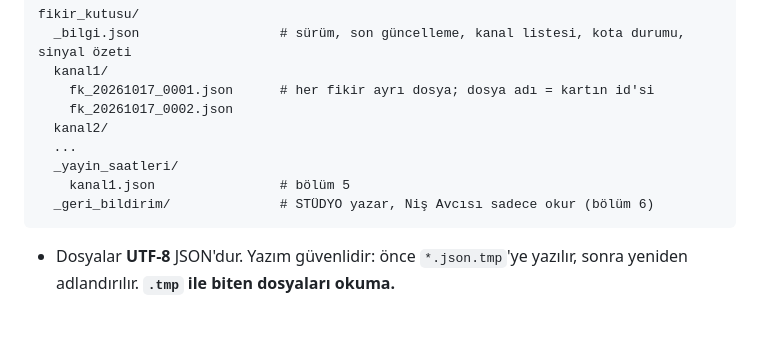
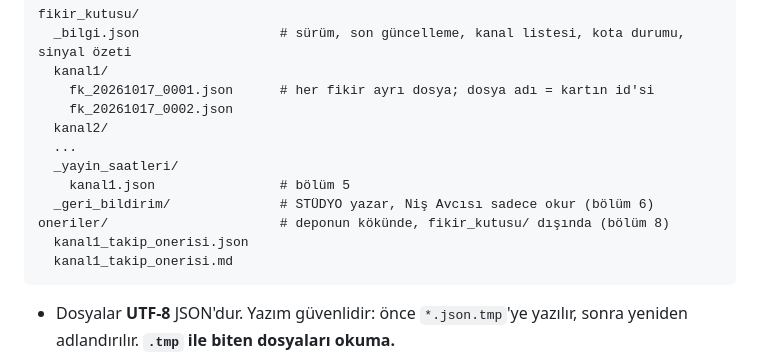
Before and after one commit to adnanakyuz/nis-avcisi, a Markdown page: FIKIR_KUTUSU.md, the part around one of its changes. Drawn GitHub-style; blank space fills up the shorter version.

````diff
--- a/FIKIR_KUTUSU.md
+++ b/FIKIR_KUTUSU.md
@@ -29,6 +29,9 @@ fikir_kutusu/
   _yayin_saatleri/
     kanal1.json                # bölüm 5
   _geri_bildirim/              # STÜDYO yazar, Niş Avcısı sadece okur (bölüm 6)
+oneriler/                      # deponun kökünde, fikir_kutusu/ dışında (bölüm 8)
+  kanal1_takip_onerisi.json
+  kanal1_takip_onerisi.md
 ```
 
 - Dosyalar **UTF-8** JSON'dur. Yazım güvenlidir: önce `*.json.tmp`'ye yazılır, sonra yeniden adlandırılır.
````
Also changed, not shown: other parts of FIKIR_KUTUSU.md (+65 -4 lines).
